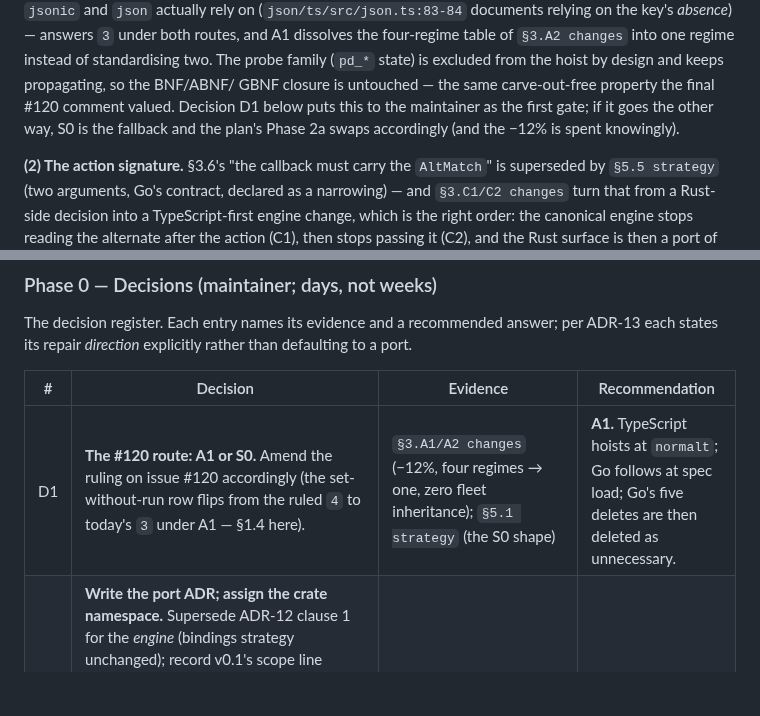
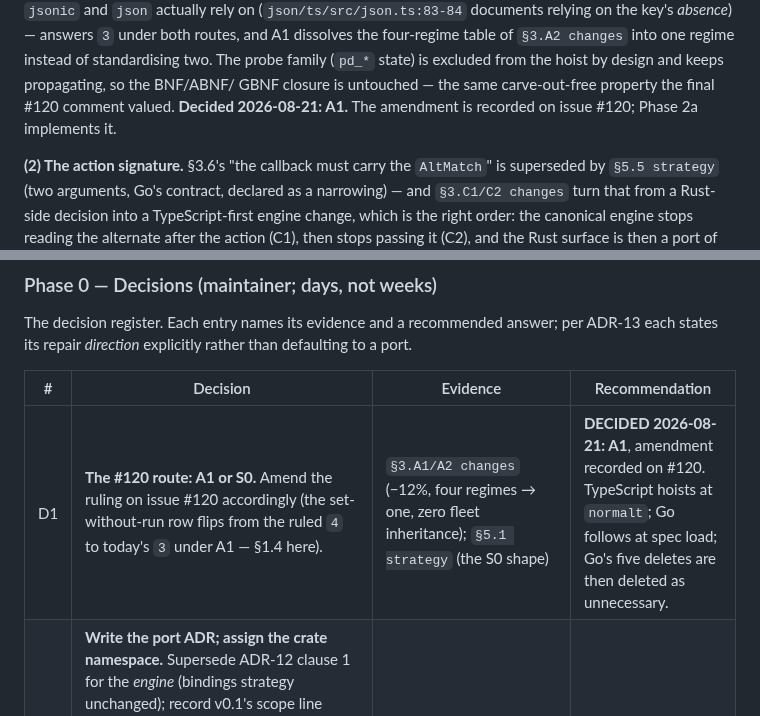
Before and after one commit to tabnas/parser, a Markdown page: doc/rust-port-implementation-plan.md, 2 parts joined by grey strips. Drawn GitHub-style; blank space fills up the shorter version.

Commit message:
docs(plan): record D1 as decided — #120 amended to the A1 route
Phase 0 decision D1 is made: builtin config binds at grammar load and
never enters the keep bag (A1), superseding the r.k-plus-deletes route.
The amendment, with the observable four-way table and sequencing, is
recorded on issue #120.

Co-Authored-By: Claude <noreply@anthropic.com>
Claude-Session: https://claude.ai/code/session_01ULexfoWvYXQJnmTdJxMPh4

```diff
--- a/doc/rust-port-implementation-plan.md
+++ b/doc/rust-port-implementation-plan.md
@@ -128,9 +128,8 @@ dissolves the four-regime table of `§3.A2 changes` into one regime
 instead of standardising two. The probe family (`pd_*` state) is
 excluded from the hoist by design and keeps propagating, so the BNF/ABNF/
 GBNF closure is untouched — the same carve-out-free property the final
-#120 comment valued. Decision D1 below puts this to the maintainer as
-the first gate; if it goes the other way, S0 is the fallback and the
-plan's Phase 2a swaps accordingly (and the −12% is spent knowingly).
+#120 comment valued. **Decided 2026-08-21: A1.** The amendment is
+recorded on issue #120; Phase 2a implements it.
 
 **(2) The action signature.** §3.6's "the callback must carry the
 `AltMatch`" is superseded by `§5.5 strategy` (two arguments, Go's
@@ -245,7 +244,7 @@ than defaulting to a port.
 
 | # | Decision | Evidence | Recommendation |
 |---|---|---|---|
-| D1 | **The #120 route: A1 or S0.** Amend the ruling on issue #120 accordingly (the set-without-run row flips from the ruled `4` to today's `3` under A1 — §1.4 here). | `§3.A1/A2 changes` (−12%, four regimes → one, zero fleet inheritance); `§5.1 strategy` (the S0 shape) | **A1.** TypeScript hoists at `normalt`; Go follows at spec load; Go's five deletes are then deleted as unnecessary. |
+| D1 | **The #120 route: A1 or S0.** Amend the ruling on issue #120 accordingly (the set-without-run row flips from the ruled `4` to today's `3` under A1 — §1.4 here). | `§3.A1/A2 changes` (−12%, four regimes → one, zero fleet inheritance); `§5.1 strategy` (the S0 shape) | **DECIDED 2026-08-21: A1**, amendment recorded on #120. TypeScript hoists at `normalt`; Go follows at spec load; Go's five deletes are then deleted as unnecessary. |
 | D2 | **Write the port ADR; assign the crate namespace.** Supersede ADR-12 clause 1 for the *engine* (bindings strategy unchanged); record v0.1's scope line (`§5.1 risks`) and stop conditions as the ADR's reconsideration triggers; claim `tabnas`, `tabnas-spec` on crates.io (`tabnas-clib` per its staged plan); crate versions **independent from 0.1.0, reporting the engine version they implement** (`§3.5 risks`, `py/` precedent) — the four-location version machinery gains no fifth member. | §1.5 F1/F2 here; `§5.3 risks` | Do it in one `admin` PR. |
 | D3 | **The engine-changes §5 set**, each direction stated per ADR-13: (1) = D1; (2) option-merge classes B/C/D (class A is recorded with its `*string` repair — schedule the breaking bump per the DIVERGENCE.md note); (3) `Lex.next` IGNORE filtering — direction: Go moves, **with the `@tabnas/c` three-line filter landing in the same commit** (`§5.3 changes`); (4) C1 loud-or-silent; (5) `RuleDone` payload resolved-vs-static (zero subscribers exist; pick TS's resolved and pin); (6) `e`/`h` order (adopt Go's straight-line order, one TS assertion moves, shared fixture + DIVERGENCE row); (7) **continuations divergence — now LSP-blocking** (§1.5 F3 here); (8) matcher state slot (defer unless concurrent `parse(&self)` is a stated requirement — `yaml`'s 13 closure variables are the cost). | `§5 changes` | Rule (2)(3)(5)(6)(7) now — five of the six are free today and stop being free the moment a consumer exists. |
 | D4 | **#130: the serialized-options leaf set S**, folding #142 (`rewind.history <= 0`: TS retain-nothing vs Go unbounded — on the DoS bound itself), #143 (ill-typed leaves: TS crashes, Go drops silently), #144 (`history: null` → `Infinity`). One ruling naming S, an exhaustiveness test over `Options` in both runtimes failing on any leaf not in S and not handled, and `Option<usize>`/`None`-is-unbounded as the Rust shape. | `§2.2 risks`; issues #130/#142/#143/#144 | Rule now; 1–2 days to land; genuinely blocks M2a. |
```
